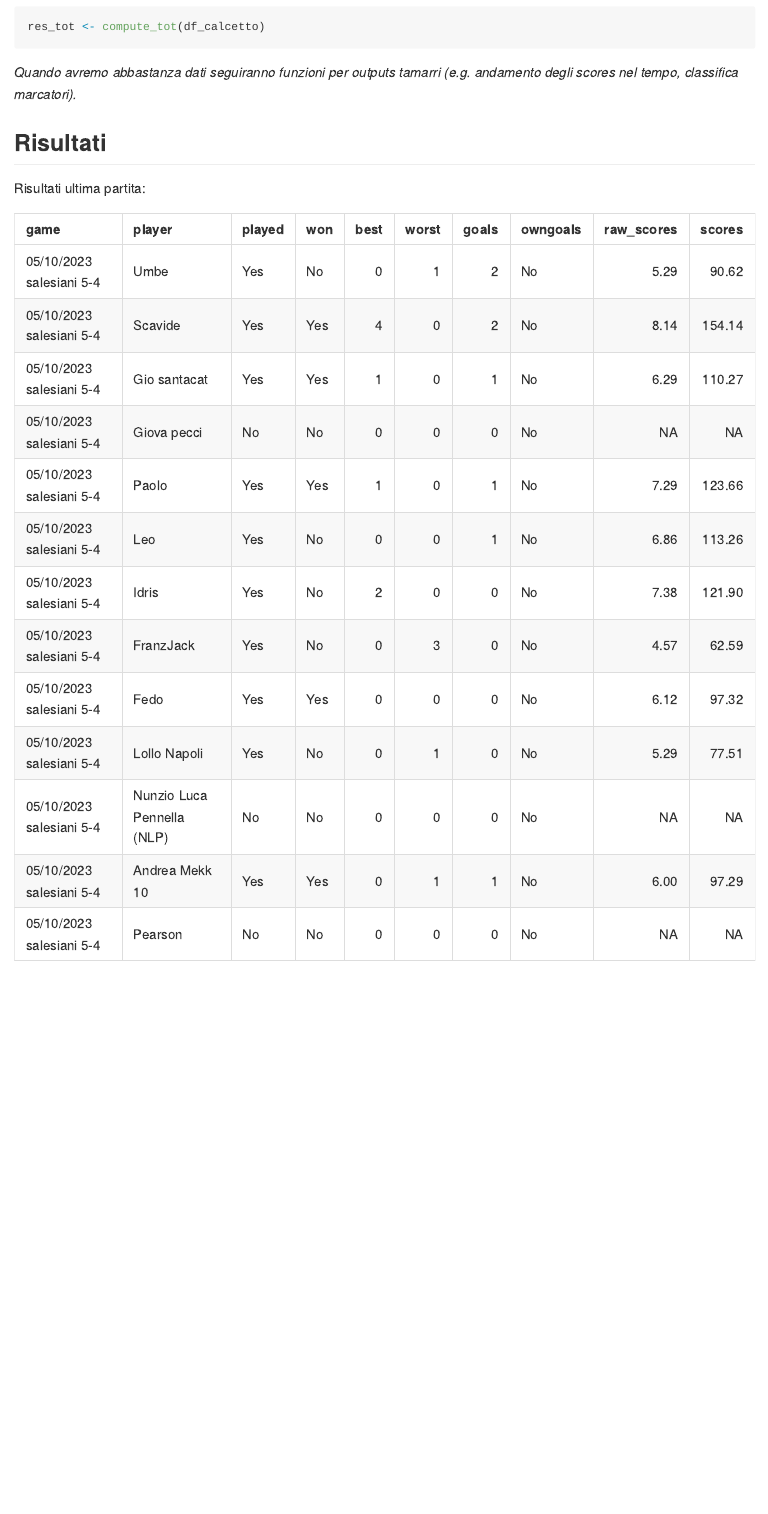
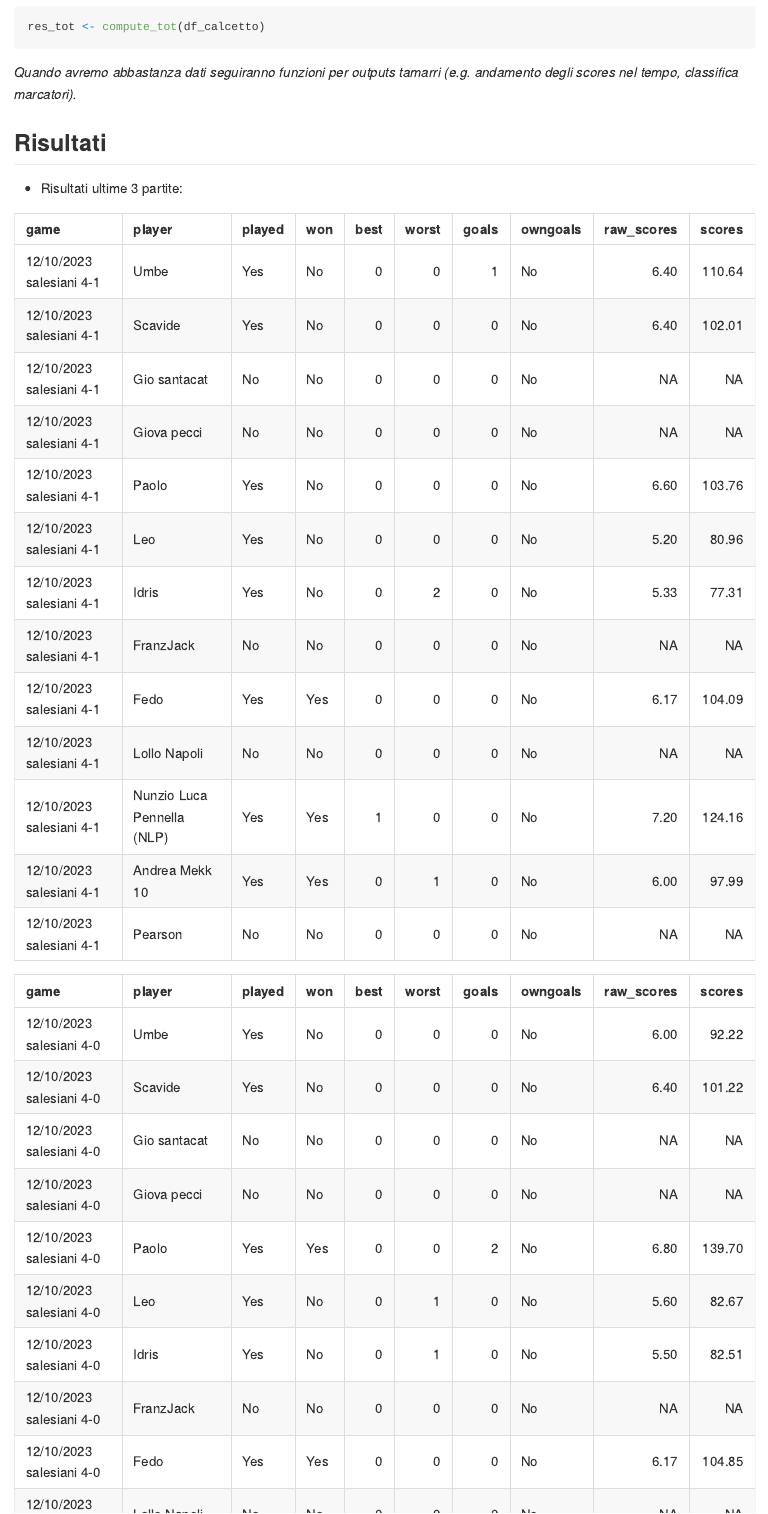
Before and after one commit to PaoloDalena/calcetto_trst, an R Markdown document (README.Rmd): the page in a window 1100 px wide, from 480 px down. The pictures show the output file README.md that the author committed with the source, drawn offline in the style of GitHub.

````diff
--- a/README.Rmd
+++ b/README.Rmd
@@ -43,7 +43,7 @@
 
 ## Risultati
 
-Risultati ultima partita:
+- Risultati ultime 3 partite:
 
 ```{r, eval = F, echo = F}
 df_calcetto <- update_dataset()
@@ -53,6 +53,8 @@
 
 ```{r, echo = F}
 load("res_calcetto.rdata")
+kable(res_calcetto$`12/10/2023 salesiani 4-1`, booktabs = T)
+kable(res_calcetto$`12/10/2023 salesiani 4-0`, booktabs = T)
 kable(res_calcetto$`05/10/2023 salesiani 5-4`, booktabs = T)
 ```
 
````
Also changed, not shown: README.md, README.Rmd (4 more changed lines).
